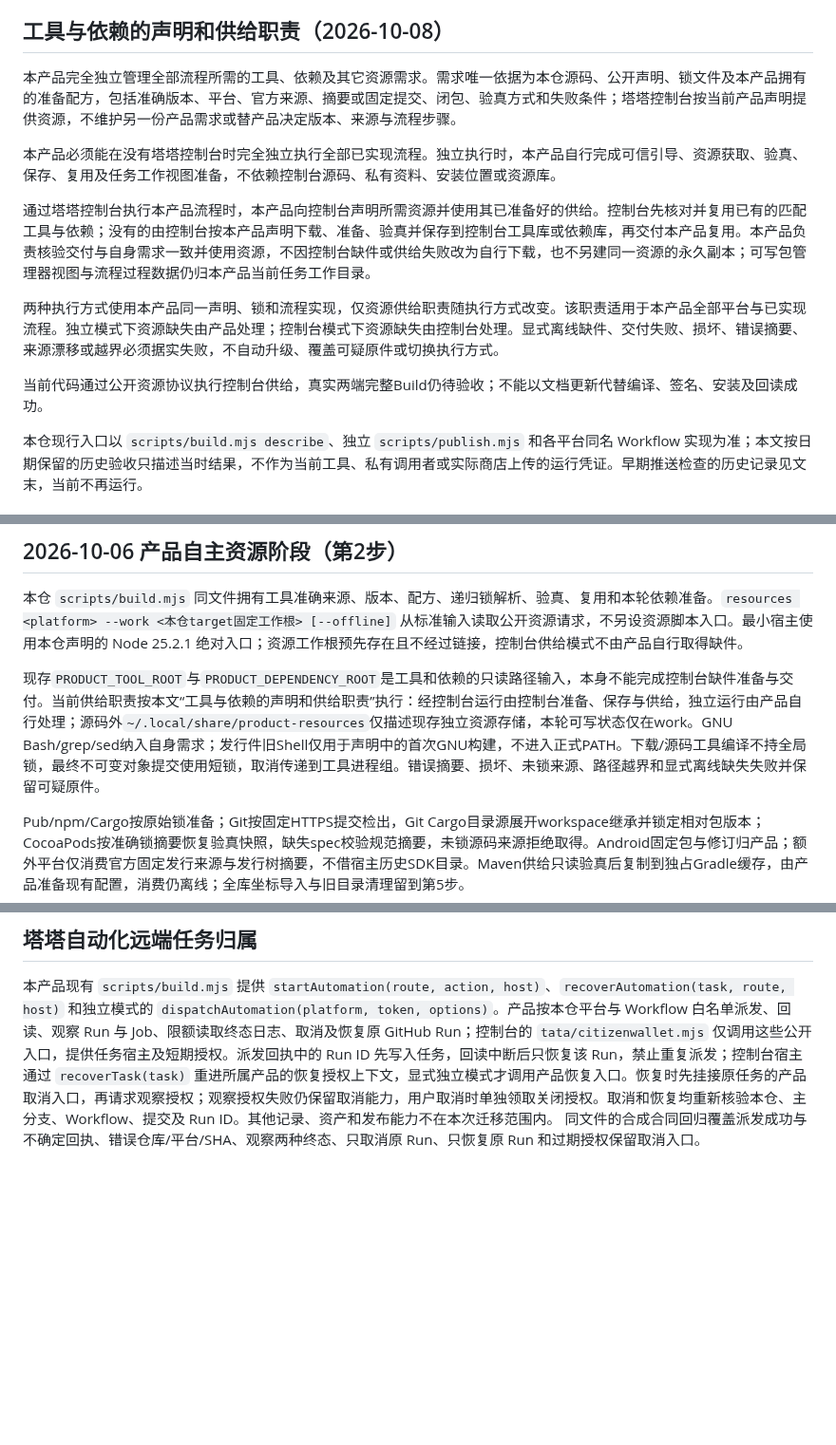
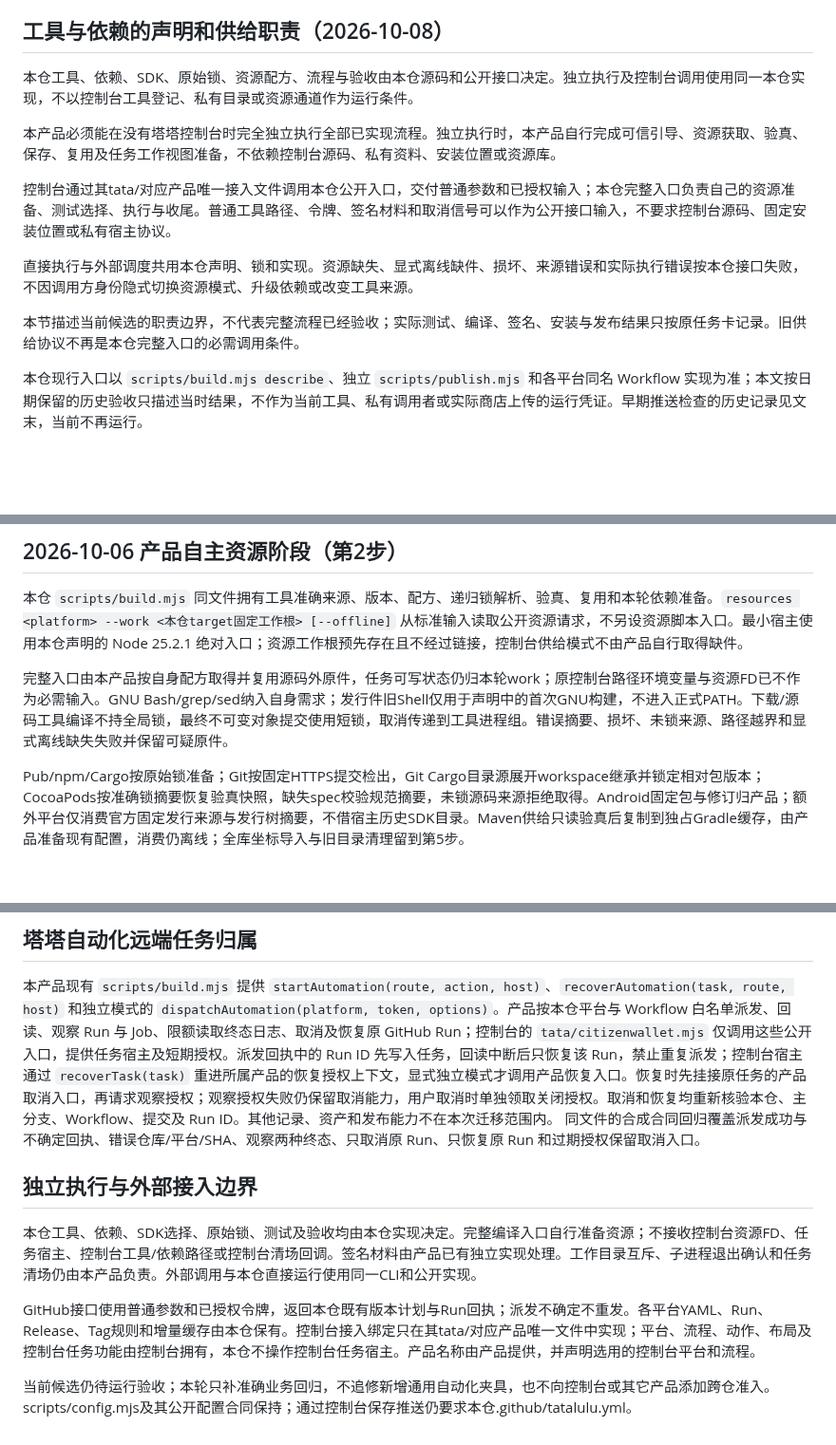
Before and after one commit to crcfrcn/citizenwallet, a Markdown page: CitizenWallet.md, 3 parts joined by grey strips. Shown at 95% size. GitHub-like rendering; blank space fills up the shorter version.

```diff
--- a/CitizenWallet.md
+++ b/CitizenWallet.md
@@ -40,15 +40,15 @@ Flutter iOS 的Xcode复制步骤经本仓既有受控 `rsync` 入口调用 `scri
 
 ## 工具与依赖的声明和供给职责（2026-10-08）
 
-本产品完全独立管理全部流程所需的工具、依赖及其它资源需求。需求唯一依据为本仓源码、公开声明、锁文件及本产品拥有的准备配方，包括准确版本、平台、官方来源、摘要或固定提交、闭包、验真方式和失败条件；塔塔控制台按当前产品声明提供资源，不维护另一份产品需求或替产品决定版本、来源与流程步骤。
+本仓工具、依赖、SDK、原始锁、资源配方、流程与验收由本仓源码和公开接口决定。独立执行及控制台调用使用同一本仓实现，不以控制台工具登记、私有目录或资源通道作为运行条件。
 
 本产品必须能在没有塔塔控制台时完全独立执行全部已实现流程。独立执行时，本产品自行完成可信引导、资源获取、验真、保存、复用及任务工作视图准备，不依赖控制台源码、私有资料、安装位置或资源库。
 
-通过塔塔控制台执行本产品流程时，本产品向控制台声明所需资源并使用其已准备好的供给。控制台先核对并复用已有的匹配工具与依赖；没有的由控制台按本产品声明下载、准备、验真并保存到控制台工具库或依赖库，再交付本产品复用。本产品负责核验交付与自身需求一致并使用资源，不因控制台缺件或供给失败改为自行下载，也不另建同一资源的永久副本；可写包管理器视图与流程过程数据仍归本产品当前任务工作目录。
+控制台通过其tata/对应产品唯一接入文件调用本仓公开入口，交付普通参数和已授权输入；本仓完整入口负责自己的资源准备、测试选择、执行与收尾。普通工具路径、令牌、签名材料和取消信号可以作为公开接口输入，不要求控制台源码、固定安装位置或私有宿主协议。
 
-两种执行方式使用本产品同一声明、锁和流程实现，仅资源供给职责随执行方式改变。该职责适用于本产品全部平台与已实现流程。独立模式下资源缺失由产品处理；控制台模式下资源缺失由控制台处理。显式离线缺件、交付失败、损坏、错误摘要、来源漂移或越界必须据实失败，不自动升级、覆盖可疑原件或切换执行方式。
+直接执行与外部调度共用本仓声明、锁和实现。资源缺失、显式离线缺件、损坏、来源错误和实际执行错误按本仓接口失败，不因调用方身份隐式切换资源模式、升级依赖或改变工具来源。
 
-当前代码通过公开资源协议执行控制台供给，真实两端完整Build仍待验收；不能以文档更新代替编译、签名、安装及回读成功。
+本节描述当前候选的职责边界，不代表完整流程已经验收；实际测试、编译、签名、安装与发布结果只按原任务卡记录。旧供给协议不再是本仓完整入口的必需调用条件。
 
 本仓现行入口以 `scripts/build.mjs describe`、独立 `scripts/publish.mjs` 和各平台同名 Workflow 实现为准；本文按日期保留的历史验收只描述当时结果，不作为当前工具、私有调用者或实际商店上传的运行凭证。早期推送检查的历史记录见文末，当前不再运行。
 
@@ -431,7 +431,7 @@ iOS适配在Pub/Cargo准备前显式设置DART_EXECUTABLE、FLUTTER_ROOT、PYTHO
 
 本仓 `scripts/build.mjs` 同文件拥有工具准确来源、版本、配方、递归锁解析、验真、复用和本轮依赖准备。`resources <platform> --work <本仓target固定工作根> [--offline]` 从标准输入读取公开资源请求，不另设资源脚本入口。最小宿主使用本仓声明的 Node 25.2.1 绝对入口；资源工作根预先存在且不经过链接，控制台供给模式不由产品自行取得缺件。
 
-现存`PRODUCT_TOOL_ROOT`与`PRODUCT_DEPENDENCY_ROOT`是工具和依赖的只读路径输入，本身不能完成控制台缺件准备与交付。当前供给职责按本文“工具与依赖的声明和供给职责”执行：经控制台运行由控制台准备、保存与供给，独立运行由产品自行处理；源码外`~/.local/share/product-resources`仅描述现存独立资源存储，本轮可写状态仅在work。GNU Bash/grep/sed纳入自身需求；发行件旧Shell仅用于声明中的首次GNU构建，不进入正式PATH。下载/源码工具编译不持全局锁，最终不可变对象提交使用短锁，取消传递到工具进程组。错误摘要、损坏、未锁来源、路径越界和显式离线缺失失败并保留可疑原件。
+完整入口由本产品按自身配方取得并复用源码外原件，任务可写状态仍归本轮work；原控制台路径环境变量与资源FD已不作为必需输入。GNU Bash/grep/sed纳入自身需求；发行件旧Shell仅用于声明中的首次GNU构建，不进入正式PATH。下载/源码工具编译不持全局锁，最终不可变对象提交使用短锁，取消传递到工具进程组。错误摘要、损坏、未锁来源、路径越界和显式离线缺失失败并保留可疑原件。
 
 Pub/npm/Cargo按原始锁准备；Git按固定HTTPS提交检出，Git Cargo目录源展开workspace继承并锁定相对包版本；CocoaPods按准确锁摘要恢复验真快照，缺失spec校验规范摘要，未锁源码来源拒绝取得。Android固定包与修订归产品；额外平台仅消费官方固定发行来源与发行树摘要，不借宿主历史SDK目录。Maven供给只读验真后复制到独占Gradle缓存，由产品准备现有配置，消费仍离线；全库坐标导入与旧目录清理留到第5步。
 
@@ -722,3 +722,14 @@ ADB未授权超时回归先让模拟子进程实际返回一次 `unauthorized`
 ## 塔塔自动化远端任务归属
 
 本产品现有 `scripts/build.mjs` 提供 `startAutomation(route, action, host)`、`recoverAutomation(task, route, host)` 和独立模式的 `dispatchAutomation(platform, token, options)`。产品按本仓平台与 Workflow 白名单派发、回读、观察 Run 与 Job、限额读取终态日志、取消及恢复原 GitHub Run；控制台的 `tata/citizenwallet.mjs` 仅调用这些公开入口，提供任务宿主及短期授权。派发回执中的 Run ID 先写入任务，回读中断后只恢复该 Run，禁止重复派发；控制台宿主通过 `recoverTask(task)` 重进所属产品的恢复授权上下文，显式独立模式才调用产品恢复入口。恢复时先挂接原任务的产品取消入口，再请求观察授权；观察授权失败仍保留取消能力，用户取消时单独领取关闭授权。取消和恢复均重新核验本仓、主分支、Workflow、提交及 Run ID。其他记录、资产和发布能力不在本次迁移范围内。 同文件的合成合同回归覆盖派发成功与不确定回执、错误仓库/平台/SHA、观察两种终态、只取消原 Run、只恢复原 Run 和过期授权保留取消入口。
+
+
+
+
+## 独立执行与外部接入边界
+
+本仓工具、依赖、SDK选择、原始锁、测试及验收均由本仓实现决定。完整编译入口自行准备资源；不接收控制台资源FD、任务宿主、控制台工具/依赖路径或控制台清场回调。签名材料由产品已有独立实现处理。工作目录互斥、子进程退出确认和任务清场仍由本产品负责。外部调用与本仓直接运行使用同一CLI和公开实现。
+
+GitHub接口使用普通参数和已授权令牌，返回本仓既有版本计划与Run回执；派发不确定不重发。各平台YAML、Run、Release、Tag规则和增量缓存由本仓保有。控制台接入绑定只在其tata/对应产品唯一文件中实现；平台、流程、动作、布局及控制台任务功能由控制台拥有，本仓不操作控制台任务宿主。产品名称由产品提供，并声明选用的控制台平台和流程。
+
+当前候选仍待运行验收；本轮只补准确业务回归，不追修新增通用自动化夹具，也不向控制台或其它产品添加跨仓准入。scripts/config.mjs及其公开配置合同保持；通过控制台保存推送仍要求本仓.github/tatalulu.yml。
```
Also changed, not shown: other parts of CitizenWallet.md (+1 -1 lines), README.md (+30 -6 lines), icons/story.gif (added), 1 other file.
